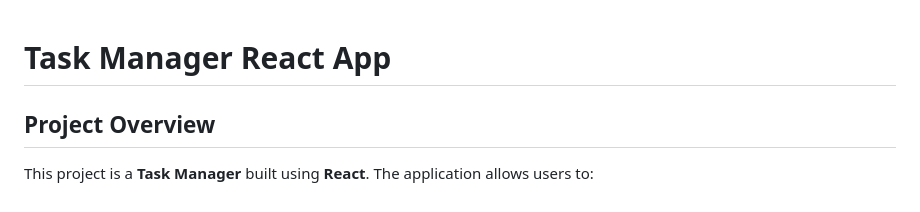
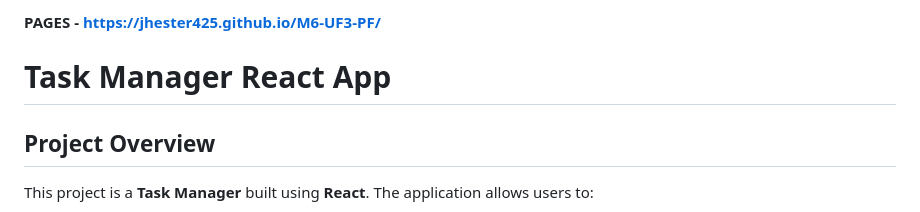
Before and after one commit to Jhester425/M6-UF3-PF, a Markdown page: README.md, the part around the change. Rendered like a GitHub page.

Commit message:
Added pages

```diff
--- a/README.md
+++ b/README.md
@@ -1,3 +1,5 @@
+**PAGES - https://jhester425.github.io/M6-UF3-PF/**
+
 # **Task Manager React App**
 
 ## **Project Overview**
```
